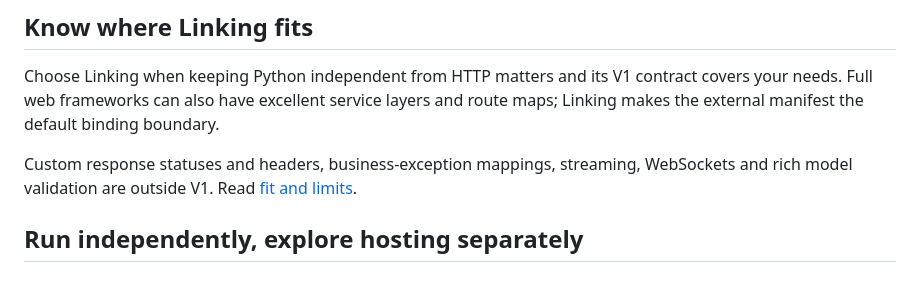
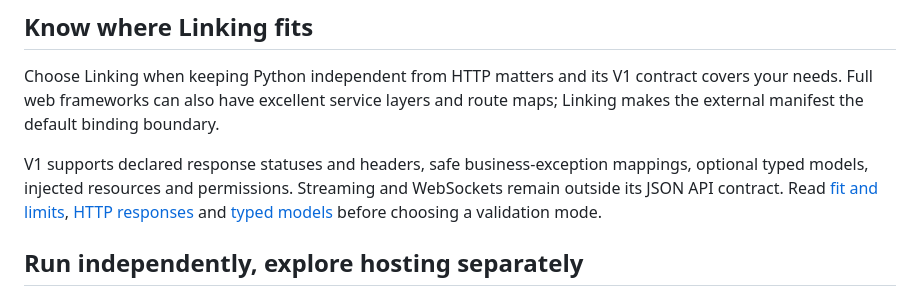
Before and after one commit to chipsi44/apizit-linking-examples, a Markdown page: docs/index.md, the part around the change. GitHub-like rendering.

Commit message:
docs(linking): align current capabilities and historical limits (#17)

```diff
--- a/docs/index.md
+++ b/docs/index.md
@@ -89,7 +89,7 @@ The core requires PyYAML; preview adds the optional FastAPI adapter and local se
 
 Choose Linking when keeping Python independent from HTTP matters and its V1 contract covers your needs. Full web frameworks can also have excellent service layers and route maps; Linking makes the external manifest the default binding boundary.
 
-Custom response statuses and headers, business-exception mappings, streaming, WebSockets and rich model validation are outside V1. Read [fit and limits]({{docs}}/limits/#choose).
+V1 supports declared response statuses and headers, safe business-exception mappings, optional typed models, injected resources and permissions. Streaming and WebSockets remain outside its JSON API contract. Read [fit and limits]({{docs}}/limits/#choose), [HTTP responses]({{docs}}/reference/responses/) and [typed models]({{docs}}/reference/models/) before choosing a validation mode.
 
 ## Run independently, explore hosting separately
 
```
Also changed, not shown: docs/migrations/0.4-to-0.5.md (+1 -1 lines), docs/releases/0.4.0.md (+1 -1 lines).
